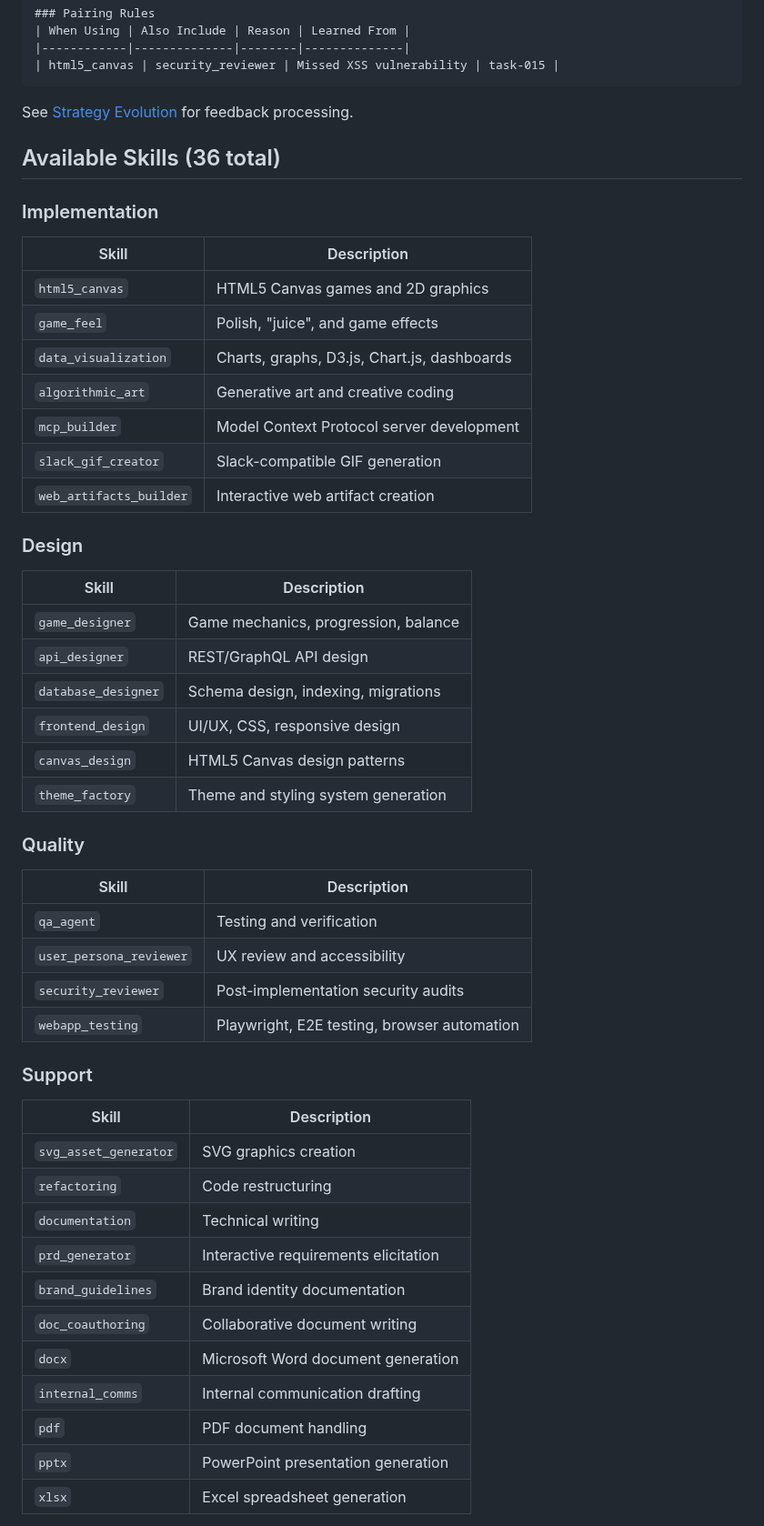
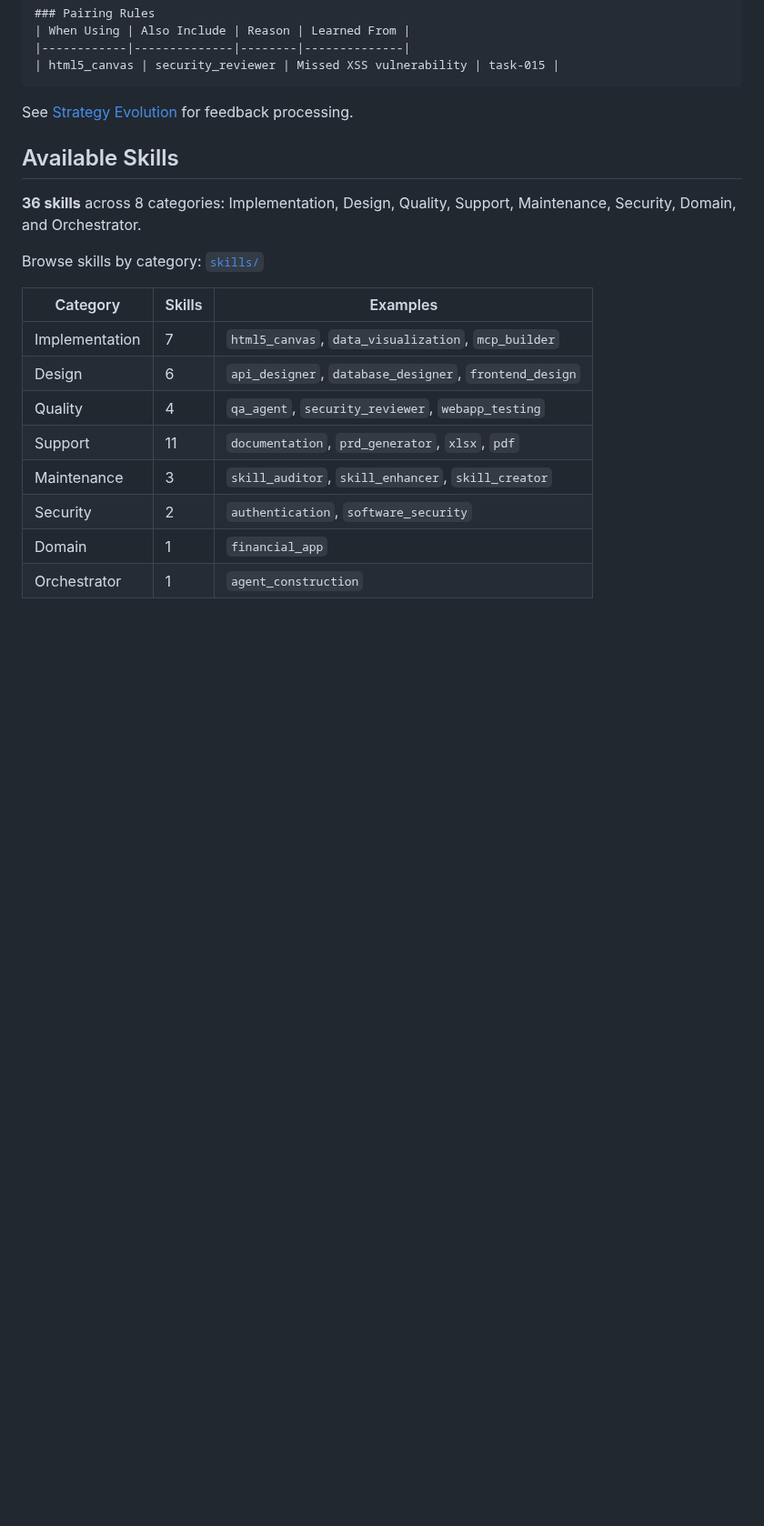
Before and after one commit to bladehstream/claudestrator, a Markdown page: README.md, the part around one of its changes. Shown at 91% size. GitHub-like rendering; blank space fills up the shorter version.

Commit message:
docs: Simplify skills section in README
- Replaced detailed skill tables with summary table
- Link to skills/ directory for browsing
- Link to user guide for full descriptions
- Reduces README length while maintaining discoverability

🤖 Generated with [Claude Code](https://claude.com/claude-code)

Co-Authored-By: Claude Opus 4.5 <noreply@anthropic.com>

```diff
--- a/README.md
+++ b/README.md
@@ -429,49 +429,20 @@ Orchestrator learns from execution feedback:
 
 See [Strategy Evolution](strategy_evolution.md) for feedback processing.
 
-## Available Skills (36 total)
+## Available Skills
 
-### Implementation
-| Skill | Description |
-|-------|-------------|
-| `html5_canvas` | HTML5 Canvas games and 2D graphics |
-| `game_feel` | Polish, "juice", and game effects |
-| `data_visualization` | Charts, graphs, D3.js, Chart.js, dashboards |
-| `algorithmic_art` | Generative art and creative coding |
-| `mcp_builder` | Model Context Protocol server development |
-| `slack_gif_creator` | Slack-compatible GIF generation |
-| `web_artifacts_builder` | Interactive web artifact creation |
+**36 skills** across 8 categories: Implementation, Design, Quality, Support, Maintenance, Security, Domain, and Orchestrator.
 
-### Design
-| Skill | Description |
-|-------|-------------|
-| `game_designer` | Game mechanics, progression, balance |
-| `api_designer` | REST/GraphQL API design |
-| `database_designer` | Schema design, indexing, migrations |
-| `frontend_design` | UI/UX, CSS, responsive design |
-| `canvas_design` | HTML5 Canvas design patterns |
-| `theme_factory` | Theme and styling system generation |
+Browse skills by category: [`skills/`](skills/)
 
-### Quality
-| Skill | Description |
-|-------|-------------|
-| `qa_agent` | Testing and verification |
-| `user_persona_reviewer` | UX review and accessibility |
-| `security_reviewer` | Post-implementation security audits |
-| `webapp_testing` | Playwright, E2E testing, browser automation |
+| Category | Skills | Examples |
+|----------|--------|----------|
+| Implementation | 7 | `html5_canvas`, `data_visualization`, `mcp_builder` |
+| Design | 6 | `api_designer`, `database_designer`, `frontend_design` |
+| Quality | 4 | `qa_agent`, `security_reviewer`, `webapp_testing` |
+| Support | 11 | `documentation`, `prd_generator`, `xlsx`, `pdf` |
+| Maintenance | 3 | `skill_auditor`, `skill_enhancer`, `skill_creator` |
+| Security | 2 | `authentication`, `software_security` |
+| Domain | 1 | `financial_app` |
+| Orchestrator | 1 | `agent_construction` |
 
-### Support
-| Skill | Description |
-|-------|-------------|
-| `svg_asset_generator` | SVG graphics creation |
-| `refactoring` | Code restructuring |
-| `documentation` | Technical writing |
-| `prd_generator` | Interactive requirements elicitation |
-| `brand_guidelines` | Brand identity documentation |
-| `doc_coauthoring` | Collaborative document writing |
-| `docx` | Microsoft Word document generation |
-| `internal_comms` | Internal communication drafting |
-| `pdf` | PDF document handling |
-| `pptx` | PowerPoint presentation generation |
-| `xlsx` | Excel spreadsheet generation |
-
```
Also changed, not shown: other parts of README.md (+1 -22 lines).
